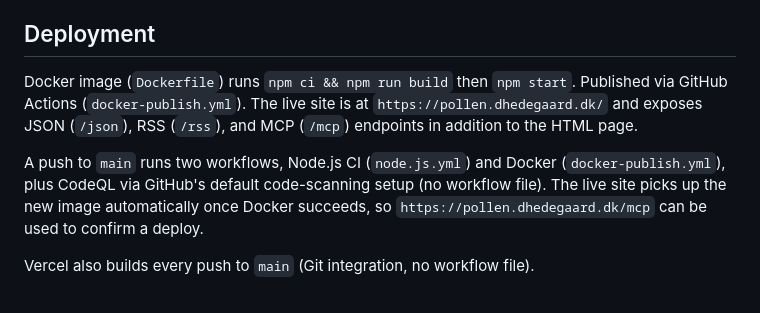
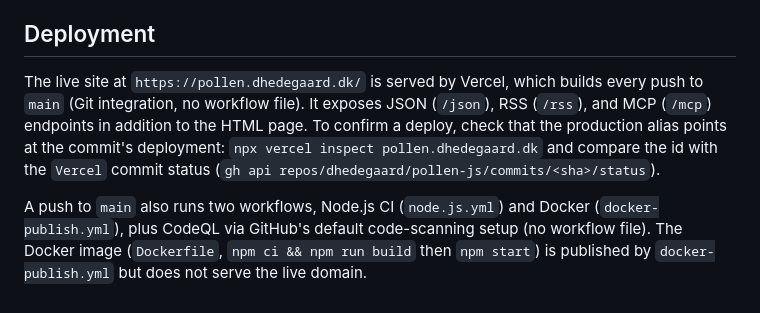
Before and after one commit to dhedegaard/pollen-js, a Markdown page: CLAUDE.md, the part around the change. Drawn GitHub-style.

Commit message:
Correct deploy notes: live site is served by Vercel
Co-Authored-By: Claude Opus 5.5 <noreply@anthropic.com>
Claude-Session: https://claude.ai/code/session_01Jxu3pUz7P8vdjpuhQxgRBs

```diff
--- a/CLAUDE.md
+++ b/CLAUDE.md
@@ -35,8 +35,6 @@ A minimal Next.js 16 App Router site (React 19, TypeScript, Tailwind v4) that di
 
 ## Deployment
 
-Docker image (`Dockerfile`) runs `npm ci && npm run build` then `npm start`. Published via GitHub Actions (`docker-publish.yml`). The live site is at `https://pollen.dhedegaard.dk/` and exposes JSON (`/json`), RSS (`/rss`), and MCP (`/mcp`) endpoints in addition to the HTML page.
+The live site at `https://pollen.dhedegaard.dk/` is served by Vercel, which builds every push to `main` (Git integration, no workflow file). It exposes JSON (`/json`), RSS (`/rss`), and MCP (`/mcp`) endpoints in addition to the HTML page. To confirm a deploy, check that the production alias points at the commit's deployment: `npx vercel inspect pollen.dhedegaard.dk` and compare the id with the `Vercel` commit status (`gh api repos/dhedegaard/pollen-js/commits/<sha>/status`).
 
-A push to `main` runs two workflows, Node.js CI (`node.js.yml`) and Docker (`docker-publish.yml`), plus CodeQL via GitHub's default code-scanning setup (no workflow file). The live site picks up the new image automatically once Docker succeeds, so `https://pollen.dhedegaard.dk/mcp` can be used to confirm a deploy.
-
-Vercel also builds every push to `main` (Git integration, no workflow file).
+A push to `main` also runs two workflows, Node.js CI (`node.js.yml`) and Docker (`docker-publish.yml`), plus CodeQL via GitHub's default code-scanning setup (no workflow file). The Docker image (`Dockerfile`, `npm ci && npm run build` then `npm start`) is published by `docker-publish.yml` but does not serve the live domain.
```
